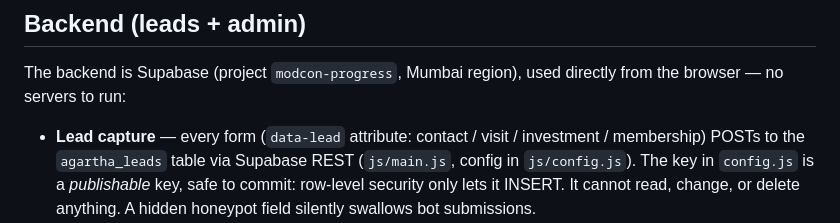
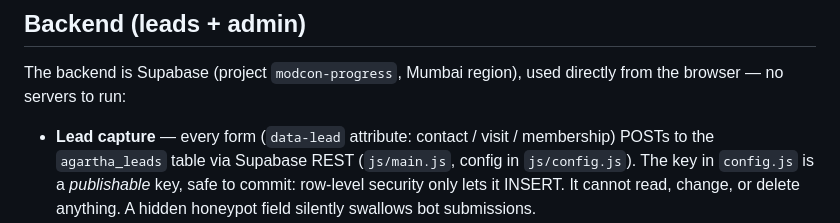
Before and after one commit to sumanthrb94-sudo/agartha, a Markdown page: README.md, the part around the change. GitHub-like rendering.

Commit message:
Drop the investment lead type from the README
The form that produced it went with the page. Existing leads of that type stay
in the table and the admin filter still lists it, so the history is readable.

```diff
--- a/README.md
+++ b/README.md
@@ -74,7 +74,7 @@ The backend is Supabase (project `modcon-progress`, Mumbai region), used
 directly from the browser — no servers to run:
 
 - **Lead capture** — every form (`data-lead` attribute: contact / visit /
-  investment / membership) POSTs to the `agartha_leads` table via Supabase
+  membership) POSTs to the `agartha_leads` table via Supabase
   REST (`js/main.js`, config in `js/config.js`). The key in `config.js` is a
   *publishable* key, safe to commit: row-level security only lets it INSERT.
   It cannot read, change, or delete anything. A hidden honeypot field
```
